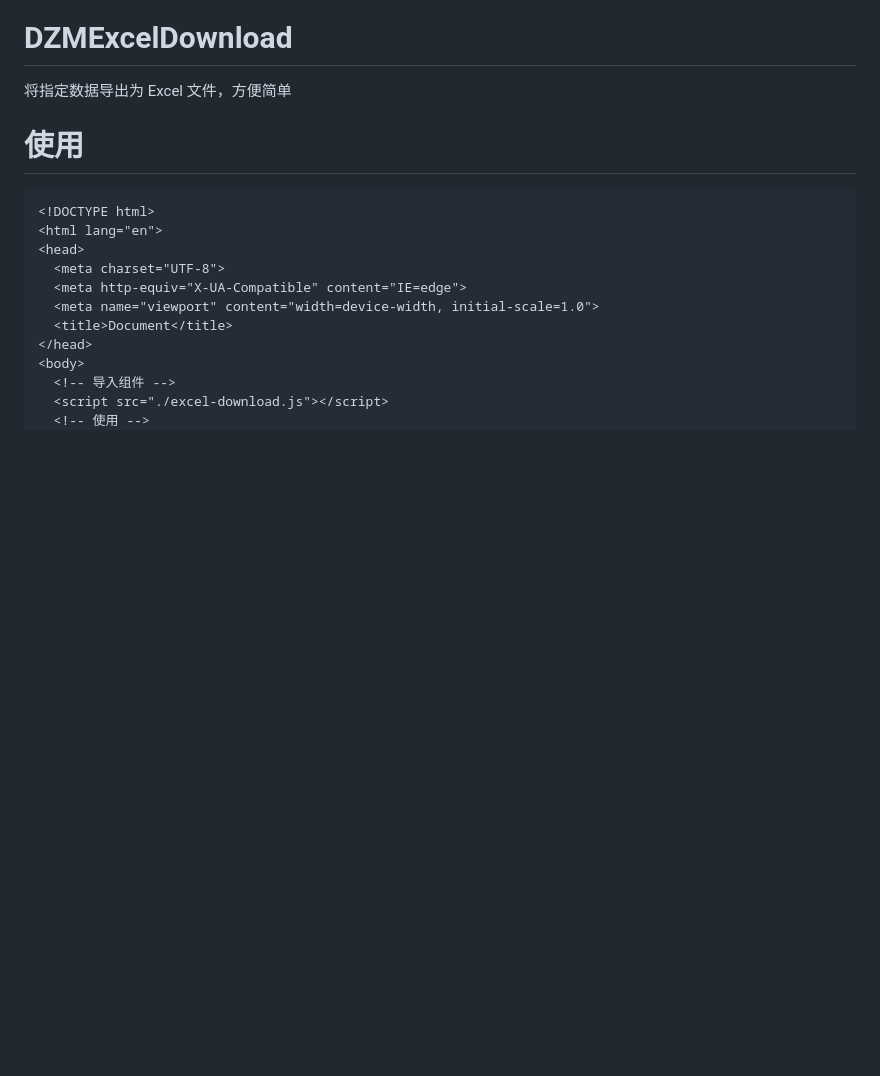
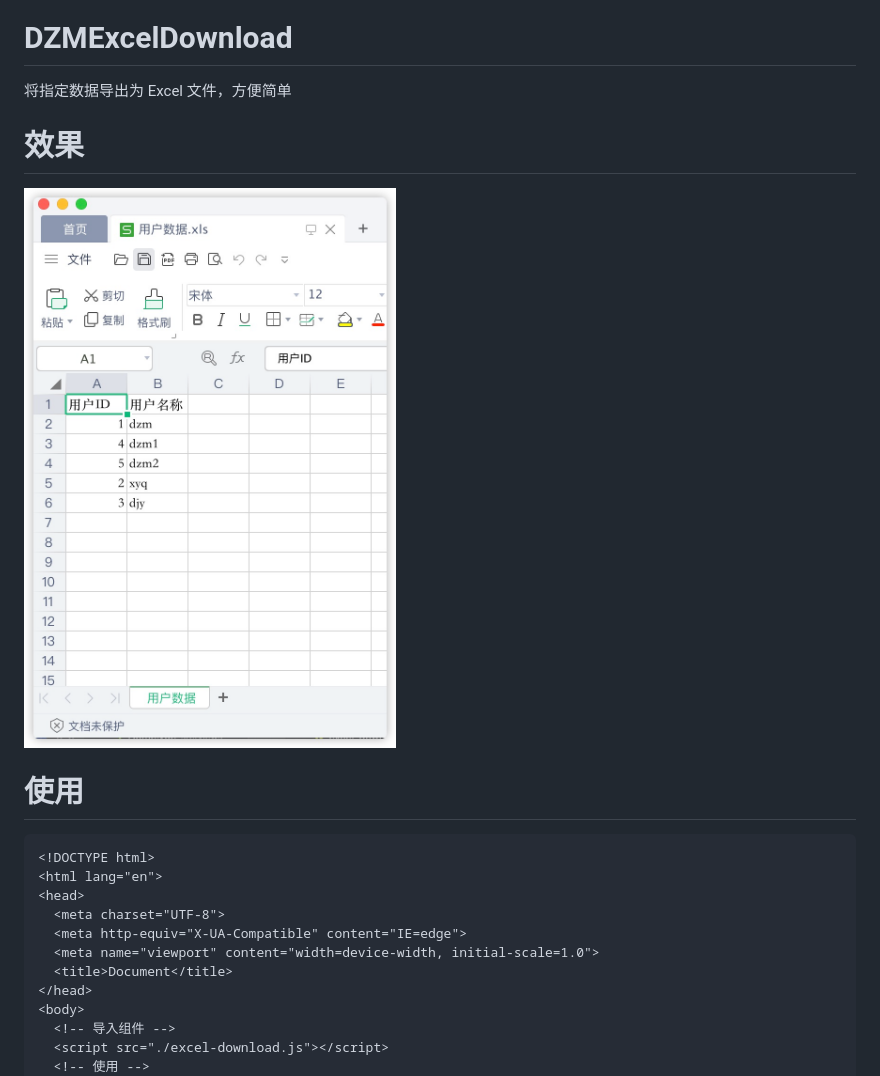
Before and after one commit to dengzemiao/DZMExcelDownload, a Markdown page: README.md, the part around the change. Drawn GitHub-style; pictures changed too: demo.jpg (added); blank space fills up the shorter version.

```diff
--- a/README.md
+++ b/README.md
@@ -1,5 +1,8 @@
 # DZMExcelDownload
 将指定数据导出为 Excel 文件，方便简单
+
+# 效果
+![效果](demo.jpg)
 
 # 使用
 
```
